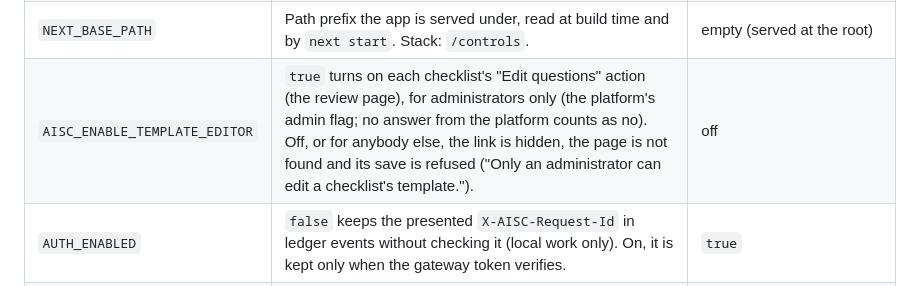
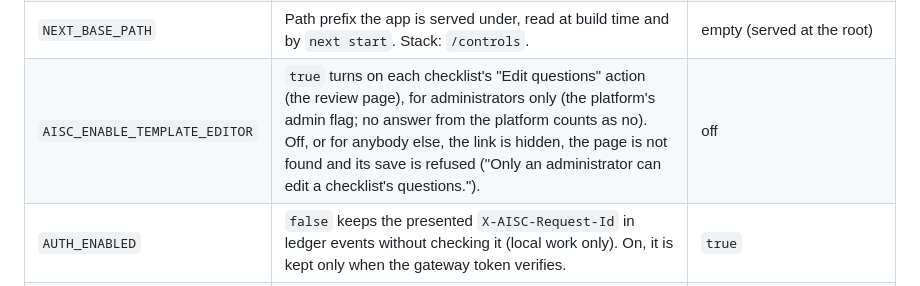
Before and after one commit to lux-ai-factory/aisc-controls, a Markdown page: README.md, the part around the change. Rendered like a GitHub page.

Commit message:
The README quotes the template editor's refusal to non-administrators in the app's own words

```diff
--- a/README.md
+++ b/README.md
@@ -173,7 +173,7 @@ Environment variables read by the app (`src/`, `scripts/`, `next.config.ts`):
 | `CONTROLS_WEB_TO_PDF_TOKEN` | Token sent to the renderer in `X-AISC-Service-Token`; the renderer needs the same value. In the stack it is made by the aisc repo's `scripts/secrets.sh`; standalone, `scripts/setup-once.mjs` writes one into `.env`. | none |
 | `LEDGER_MODE` | `record` or `enforce` writes a ledger event with every change; anything else writes none. Stack: `record` (`${LEDGER_MODE:-record}`). | `off` |
 | `NEXT_BASE_PATH` | Path prefix the app is served under, read at build time and by `next start`. Stack: `/controls`. | empty (served at the root) |
-| `AISC_ENABLE_TEMPLATE_EDITOR` | `true` turns on each checklist's "Edit questions" action (the review page), for administrators only (the platform's admin flag; no answer from the platform counts as no). Off, or for anybody else, the link is hidden, the page is not found and its save is refused ("Only an administrator can edit a checklist's template."). | off |
+| `AISC_ENABLE_TEMPLATE_EDITOR` | `true` turns on each checklist's "Edit questions" action (the review page), for administrators only (the platform's admin flag; no answer from the platform counts as no). Off, or for anybody else, the link is hidden, the page is not found and its save is refused ("Only an administrator can edit a checklist's questions."). | off |
 | `AUTH_ENABLED` | `false` keeps the presented `X-AISC-Request-Id` in ledger events without checking it (local work only). On, it is kept only when the gateway token verifies. | `true` |
 | `KEYCLOAK_ISSUER` | The realm's issuer, checked in the gateway token. Without it or `KEYCLOAK_JWKS_URL` (and `AUTH_ENABLED` on), no event cites a request id. Stack: `${KEYCLOAK_URL_EXTERNAL}/realms/aisc`. | empty |
 | `KEYCLOAK_JWKS_URL` | Where the realm's signing keys are fetched. Stack: `http://keycloak:8080/realms/aisc/protocol/openid-connect/certs`. | empty |
```
